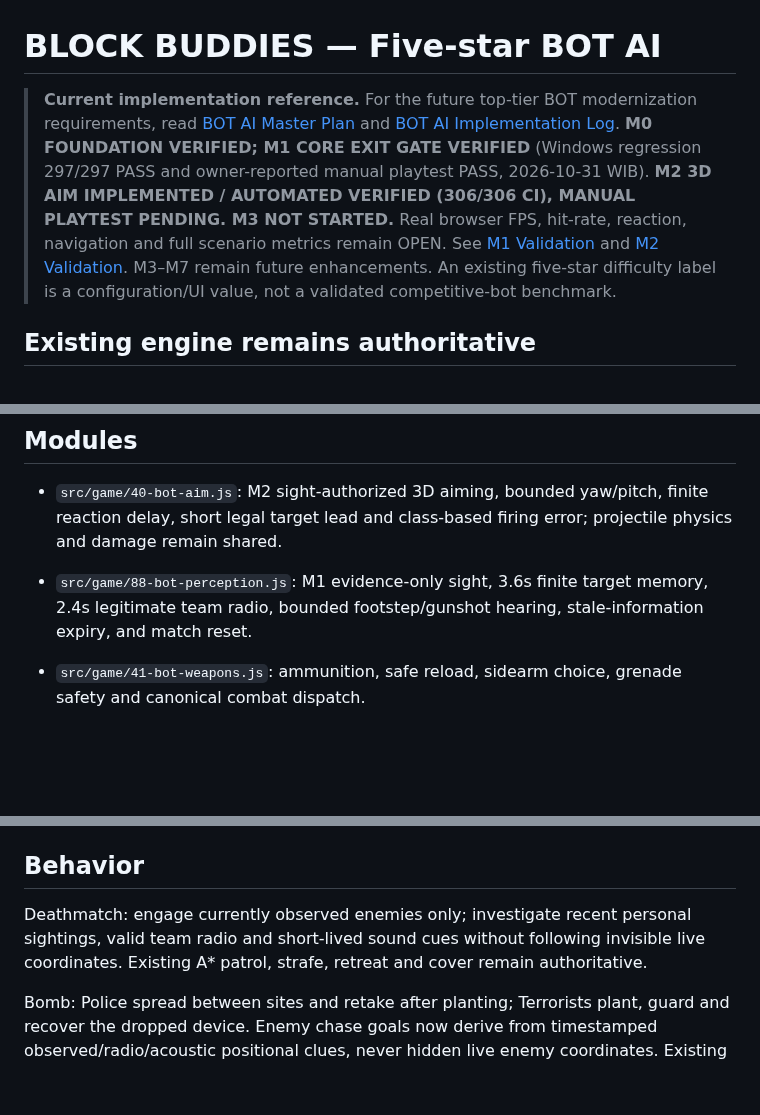
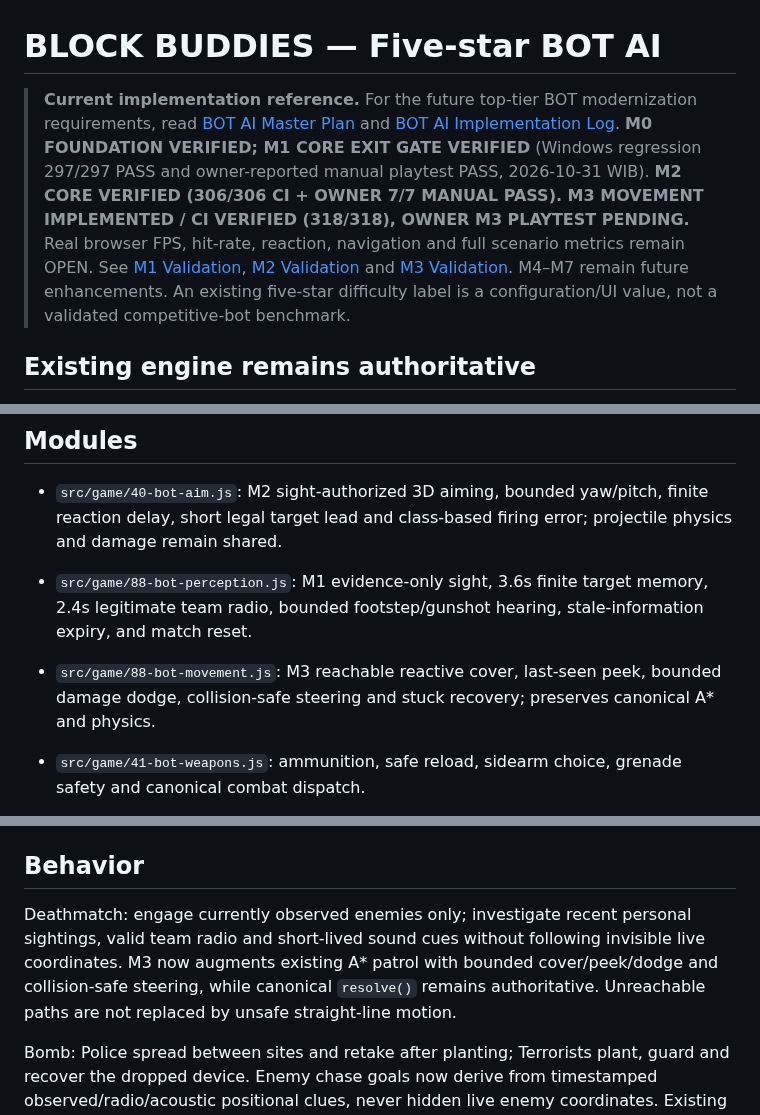
Before and after one commit to Heynode92/blockbudies, a Markdown page: src/game/BOT_AI.md, 3 parts joined by grey strips. Rendered like a GitHub page; blank space fills up the shorter version.

Commit message:
docs(bot-m3): update source reference with live movement planner and acceptance status

```diff
--- a/src/game/BOT_AI.md
+++ b/src/game/BOT_AI.md
@@ -1,6 +1,6 @@
 # BLOCK BUDDIES — Five-star BOT AI
 
-> **Current implementation reference.** For the future top-tier BOT modernization requirements, read [BOT AI Master Plan](../../docs/BOT_AI_MASTER_PLAN.md) and [BOT AI Implementation Log](../../docs/BOT_AI_IMPLEMENTATION_LOG.md). **M0 FOUNDATION VERIFIED; M1 CORE EXIT GATE VERIFIED** (Windows regression 297/297 PASS and owner-reported manual playtest PASS, 2026-10-31 WIB). **M2 3D AIM IMPLEMENTED / AUTOMATED VERIFIED (306/306 CI), MANUAL PLAYTEST PENDING. M3 NOT STARTED.** Real browser FPS, hit-rate, reaction, navigation and full scenario metrics remain OPEN. See [M1 Validation](../../docs/BOT_AI_M1_VALIDATION.md) and [M2 Validation](../../docs/BOT_AI_M2_VALIDATION.md). M3–M7 remain future enhancements. An existing five-star difficulty label is a configuration/UI value, not a validated competitive-bot benchmark.
+> **Current implementation reference.** For the future top-tier BOT modernization requirements, read [BOT AI Master Plan](../../docs/BOT_AI_MASTER_PLAN.md) and [BOT AI Implementation Log](../../docs/BOT_AI_IMPLEMENTATION_LOG.md). **M0 FOUNDATION VERIFIED; M1 CORE EXIT GATE VERIFIED** (Windows regression 297/297 PASS and owner-reported manual playtest PASS, 2026-10-31 WIB). **M2 CORE VERIFIED (306/306 CI + OWNER 7/7 MANUAL PASS). M3 MOVEMENT IMPLEMENTED / CI VERIFIED (318/318), OWNER M3 PLAYTEST PENDING.** Real browser FPS, hit-rate, reaction, navigation and full scenario metrics remain OPEN. See [M1 Validation](../../docs/BOT_AI_M1_VALIDATION.md), [M2 Validation](../../docs/BOT_AI_M2_VALIDATION.md) and [M3 Validation](../../docs/BOT_AI_M3_VALIDATION.md). M4–M7 remain future enhancements. An existing five-star difficulty label is a configuration/UI value, not a validated competitive-bot benchmark.
 
 ## Existing engine remains authoritative
 The AI uses the current A* navigation (`gPath`), `los`, collision `resolve`, weapon registry `WP`, ammo/reload timers, hit logic `fire`, and Bomb Mission plant/defuse rules. No new combat system, network service, ML runtime or external dependency has been added.
@@ -8,6 +8,7 @@ The AI uses the current A* navigation (`gPath`), `los`, collision `resolve`, wea
 ## Modules
 - `src/game/40-bot-aim.js`: M2 sight-authorized 3D aiming, bounded yaw/pitch, finite reaction delay, short legal target lead and class-based firing error; projectile physics and damage remain shared.
 - `src/game/88-bot-perception.js`: M1 evidence-only sight, 3.6s finite target memory, 2.4s legitimate team radio, bounded footstep/gunshot hearing, stale-information expiry, and match reset.
+- `src/game/88-bot-movement.js`: M3 reachable reactive cover, last-seen peek, bounded damage dodge, collision-safe steering and stuck recovery; preserves canonical A* and physics.
 
 - `src/game/41-bot-weapons.js`: ammunition, safe reload, sidearm choice, grenade safety and canonical combat dispatch.
 - `src/game/87-bomb-tactics.js`: planted-device defense, one-bot dropped-device recovery, site guard/escort/interceptor roles, and Police retake and defuser decisions.
@@ -16,7 +17,7 @@ The AI uses the current A* navigation (`gPath`), `los`, collision `resolve`, wea
 - `src/game/85-lobby-and-match.js`: five-star UI and fresh tactical state after bot spawn.
 
 ## Behavior
-Deathmatch: engage currently observed enemies only; investigate recent personal sightings, valid team radio and short-lived sound cues without following invisible live coordinates. Existing A* patrol, strafe, retreat and cover remain authoritative.
+Deathmatch: engage currently observed enemies only; investigate recent personal sightings, valid team radio and short-lived sound cues without following invisible live coordinates. M3 now augments existing A* patrol with bounded cover/peek/dodge and collision-safe steering, while canonical `resolve()` remains authoritative. Unreachable paths are not replaced by unsafe straight-line motion.
 
 Bomb: Police spread between sites and retake after planting; Terrorists plant, guard and recover the dropped device. Enemy chase goals now derive from timestamped observed/radio/acoustic positional clues, never hidden live enemy coordinates. Existing objective timings and scoring remain unchanged. Original interact radius and victory logic are untouched.
 
```
